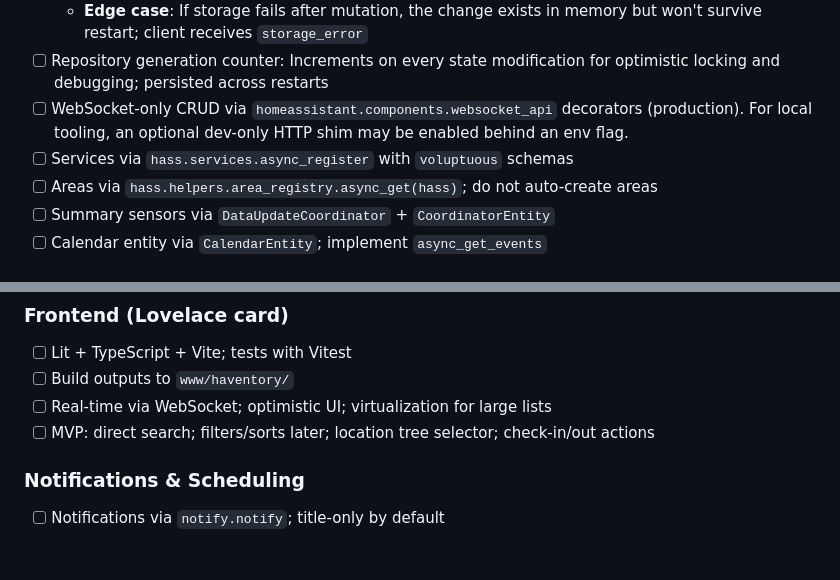
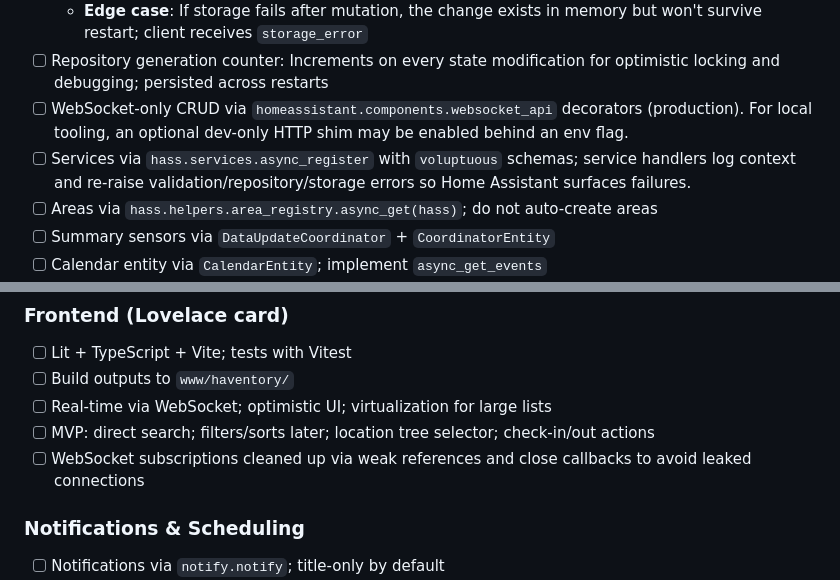
Before and after one commit to chrreiter/HAventory, a Markdown page: README.md, 2 parts joined by grey strips. Rendered like a GitHub page; blank space fills up the shorter version.

Commit message:
docs: document service error surfacing and WS cleanup

```diff
--- a/README.md
+++ b/README.md
@@ -80,7 +80,7 @@ Remove-Item Env:\HA_ALLOW_AREA_MUTATIONS
   - **Edge case**: If storage fails after mutation, the change exists in memory but won't survive restart; client receives `storage_error`
 - [ ] Repository generation counter: Increments on every state modification for optimistic locking and debugging; persisted across restarts
 - [ ] WebSocket-only CRUD via `homeassistant.components.websocket_api` decorators (production). For local tooling, an optional dev-only HTTP shim may be enabled behind an env flag.
-- [ ] Services via `hass.services.async_register` with `voluptuous` schemas
+- [ ] Services via `hass.services.async_register` with `voluptuous` schemas; service handlers log context and re-raise validation/repository/storage errors so Home Assistant surfaces failures.
 - [ ] Areas via `hass.helpers.area_registry.async_get(hass)`; do not auto-create areas
 - [ ] Summary sensors via `DataUpdateCoordinator` + `CoordinatorEntity`
 - [ ] Calendar entity via `CalendarEntity`; implement `async_get_events`
@@ -94,6 +94,7 @@ Remove-Item Env:\HA_ALLOW_AREA_MUTATIONS
 - [ ] Build outputs to `www/haventory/`
 - [ ] Real-time via WebSocket; optimistic UI; virtualization for large lists
 - [ ] MVP: direct search; filters/sorts later; location tree selector; check-in/out actions
+- [ ] WebSocket subscriptions cleaned up via weak references and close callbacks to avoid leaked connections
 
 ### Notifications & Scheduling
 - [ ] Notifications via `notify.notify`; title-only by default
```
